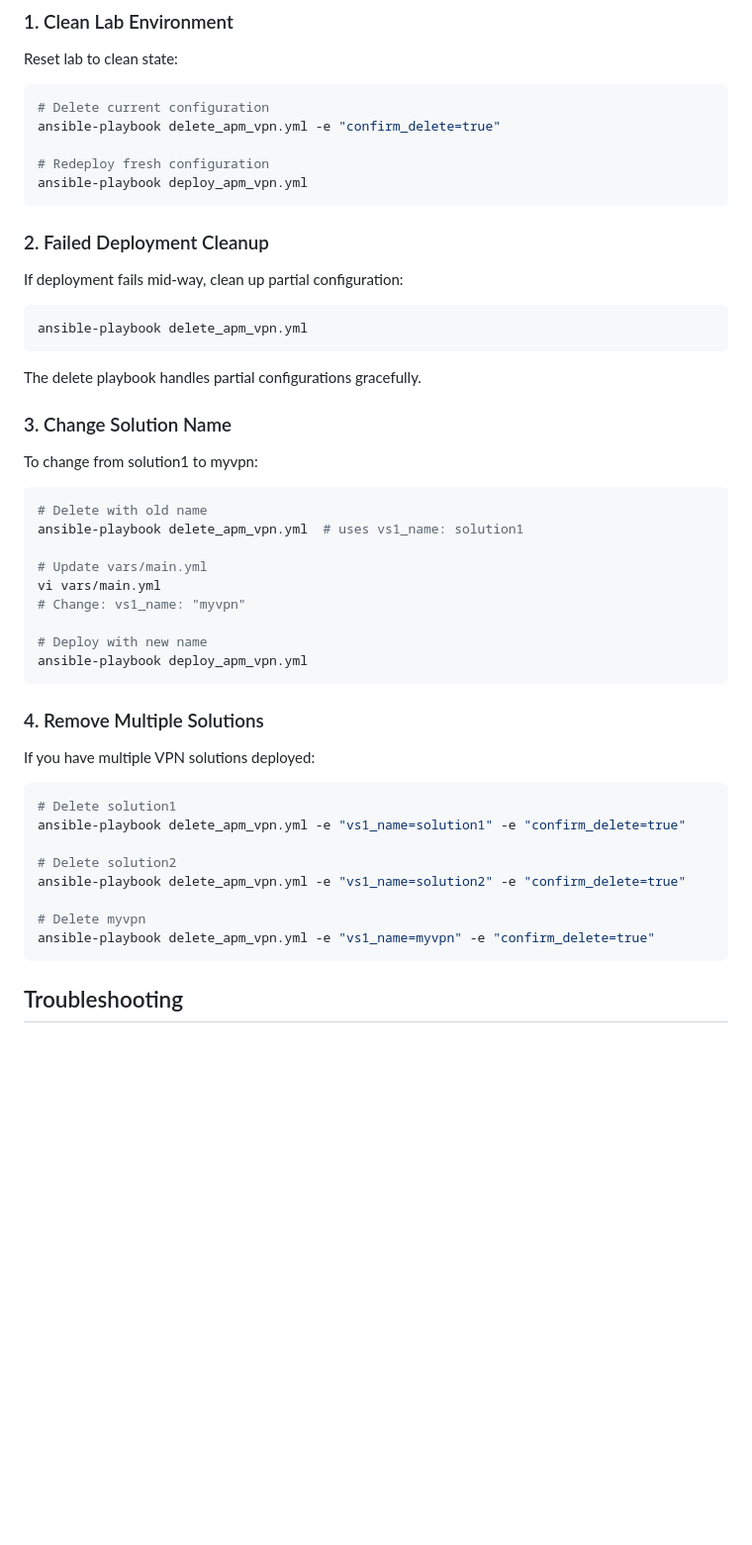
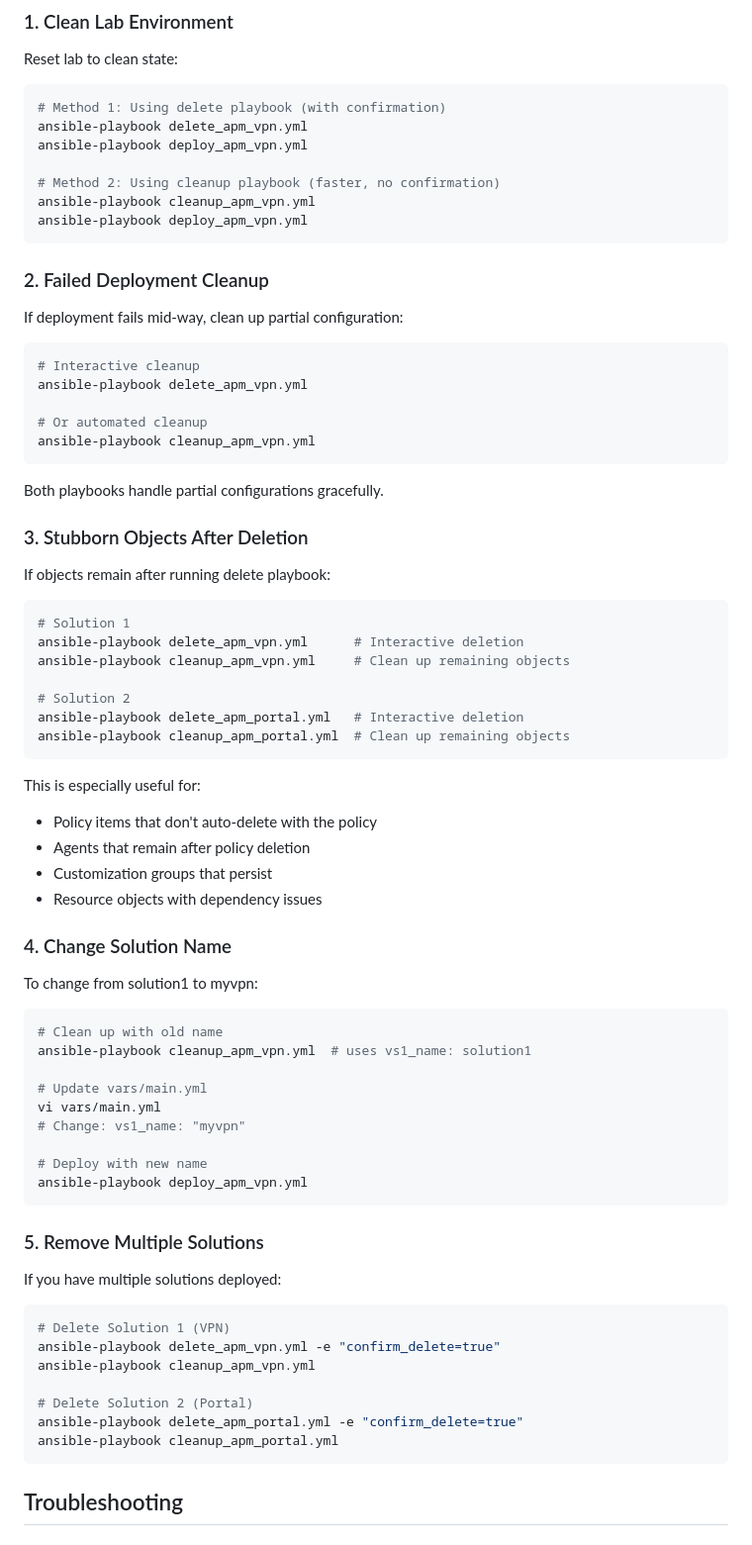
Before and after one commit to therealnoof/bigip-apm-ansible, a Markdown page: docs/CLEANUP_GUIDE.md, the part around one of its changes. Shown at 99% size. GitHub-like rendering; blank space fills up the shorter version.

````diff
--- a/docs/CLEANUP_GUIDE.md
+++ b/docs/CLEANUP_GUIDE.md
@@ -297,10 +372,12 @@ ok: [bigip-01] => {
 Reset lab to clean state:
 
 ```bash
-# Delete current configuration
-ansible-playbook delete_apm_vpn.yml -e "confirm_delete=true"
+# Method 1: Using delete playbook (with confirmation)
+ansible-playbook delete_apm_vpn.yml
+ansible-playbook deploy_apm_vpn.yml
 
-# Redeploy fresh configuration
+# Method 2: Using cleanup playbook (faster, no confirmation)
+ansible-playbook cleanup_apm_vpn.yml
 ansible-playbook deploy_apm_vpn.yml
 ```
 
@@ -309,18 +386,42 @@ ansible-playbook deploy_apm_vpn.yml
 If deployment fails mid-way, clean up partial configuration:
 
 ```bash
+# Interactive cleanup
 ansible-playbook delete_apm_vpn.yml
+
+# Or automated cleanup
+ansible-playbook cleanup_apm_vpn.yml
 ```
 
-The delete playbook handles partial configurations gracefully.
+Both playbooks handle partial configurations gracefully.
 
-### 3. Change Solution Name
+### 3. Stubborn Objects After Deletion
+
+If objects remain after running delete playbook:
+
+```bash
+# Solution 1
+ansible-playbook delete_apm_vpn.yml      # Interactive deletion
+ansible-playbook cleanup_apm_vpn.yml     # Clean up remaining objects
+
+# Solution 2
+ansible-playbook delete_apm_portal.yml   # Interactive deletion
+ansible-playbook cleanup_apm_portal.yml  # Clean up remaining objects
+```
+
+This is especially useful for:
+- Policy items that don't auto-delete with the policy
+- Agents that remain after policy deletion
+- Customization groups that persist
+- Resource objects with dependency issues
+
+### 4. Change Solution Name
 
 To change from solution1 to myvpn:
 
 ```bash
-# Delete with old name
-ansible-playbook delete_apm_vpn.yml  # uses vs1_name: solution1
+# Clean up with old name
+ansible-playbook cleanup_apm_vpn.yml  # uses vs1_name: solution1
 
 # Update vars/main.yml
 vi vars/main.yml
@@ -330,19 +431,18 @@ vi vars/main.yml
 ansible-playbook deploy_apm_vpn.yml
 ```
 
-### 4. Remove Multiple Solutions
+### 5. Remove Multiple Solutions
 
-If you have multiple VPN solutions deployed:
+If you have multiple solutions deployed:
 
 ```bash
-# Delete solution1
-ansible-playbook delete_apm_vpn.yml -e "vs1_name=solution1" -e "confirm_delete=true"
+# Delete Solution 1 (VPN)
+ansible-playbook delete_apm_vpn.yml -e "confirm_delete=true"
+ansible-playbook cleanup_apm_vpn.yml
 
-# Delete solution2
-ansible-playbook delete_apm_vpn.yml -e "vs1_name=solution2" -e "confirm_delete=true"
-
-# Delete myvpn
-ansible-playbook delete_apm_vpn.yml -e "vs1_name=myvpn" -e "confirm_delete=true"
+# Delete Solution 2 (Portal)
+ansible-playbook delete_apm_portal.yml -e "confirm_delete=true"
+ansible-playbook cleanup_apm_portal.yml
 ```
 
 ## Troubleshooting
````
Also changed, not shown: other parts of docs/CLEANUP_GUIDE.md (+199 -21 lines).
